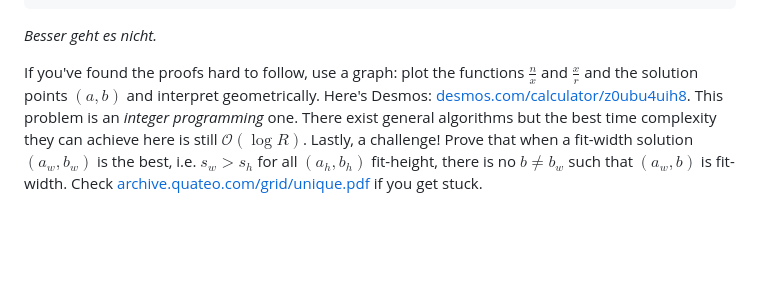
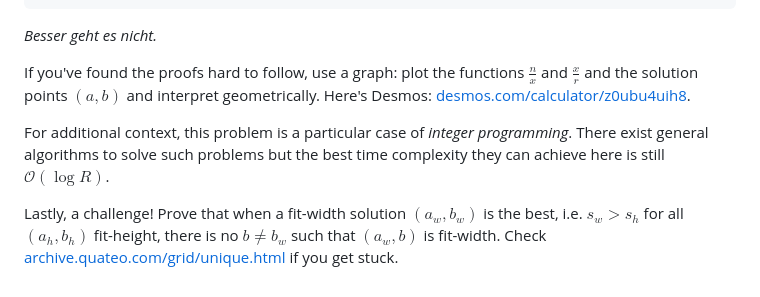
Before and after one commit to tmaxmax/popthegrid, a Markdown page: doc/visionen.md, the part around one of its changes. Drawn GitHub-style; blank space fills up the shorter version.

Commit message:
Use archive.quateo.com links and format for website

```diff
--- a/doc/visionen.md
+++ b/doc/visionen.md
@@ -149,6 +159,10 @@ function fillGrid(n, w, h) {
 
 _Besser geht es nicht._
 
-If you've found the proofs hard to follow, use a graph: plot the functions $\frac{n}{x}$ and $\frac{x}{r}$ and the solution points $(a, b)$ and interpret geometrically. Here's Desmos: [desmos.com/calculator/z0ubu4uih8][1]. This problem is an _integer programming_ one. There exist general algorithms but the best time complexity they can achieve here is still $\mathcal{O}(\log R)$. Lastly, a challenge! Prove that when a fit-width solution $(a_w, b_w)$ is the best, i.e. $s_w > s_h$ for all $(a_h, b_h)$ fit-height, there is no $b \ne b_w$ such that $(a_w, b)$ is fit-width. Check [archive.quateo.com/grid/unique.pdf][2] if you get stuck.
+If you've found the proofs hard to follow, use a graph: plot the functions $\frac{n}{x}$ and $\frac{x}{r}$ and the solution points $(a, b)$ and interpret geometrically. Here's Desmos: [desmos.com/calculator/z0ubu4uih8][1].
+
+For additional context, this problem is a particular case of _integer programming_. There exist general algorithms to solve such problems but the best time complexity they can achieve here is still $\mathcal{O}(\log R)$.
+
+Lastly, a challenge! Prove that when a fit-width solution $(a_w, b_w)$ is the best, i.e. $s_w > s_h$ for all $(a_h, b_h)$ fit-height, there is no $b \ne b_w$ such that $(a_w, b)$ is fit-width. Check [archive.quateo.com/grid/unique.html][2] if you get stuck.
 
 [1]: https://www.desmos.com/calculator/z0ubu4uih8
```
Also changed, not shown: other parts of doc/visionen.md (+21 -11 lines), doc/uniqueness-exercise.md (+70 -12 lines).
